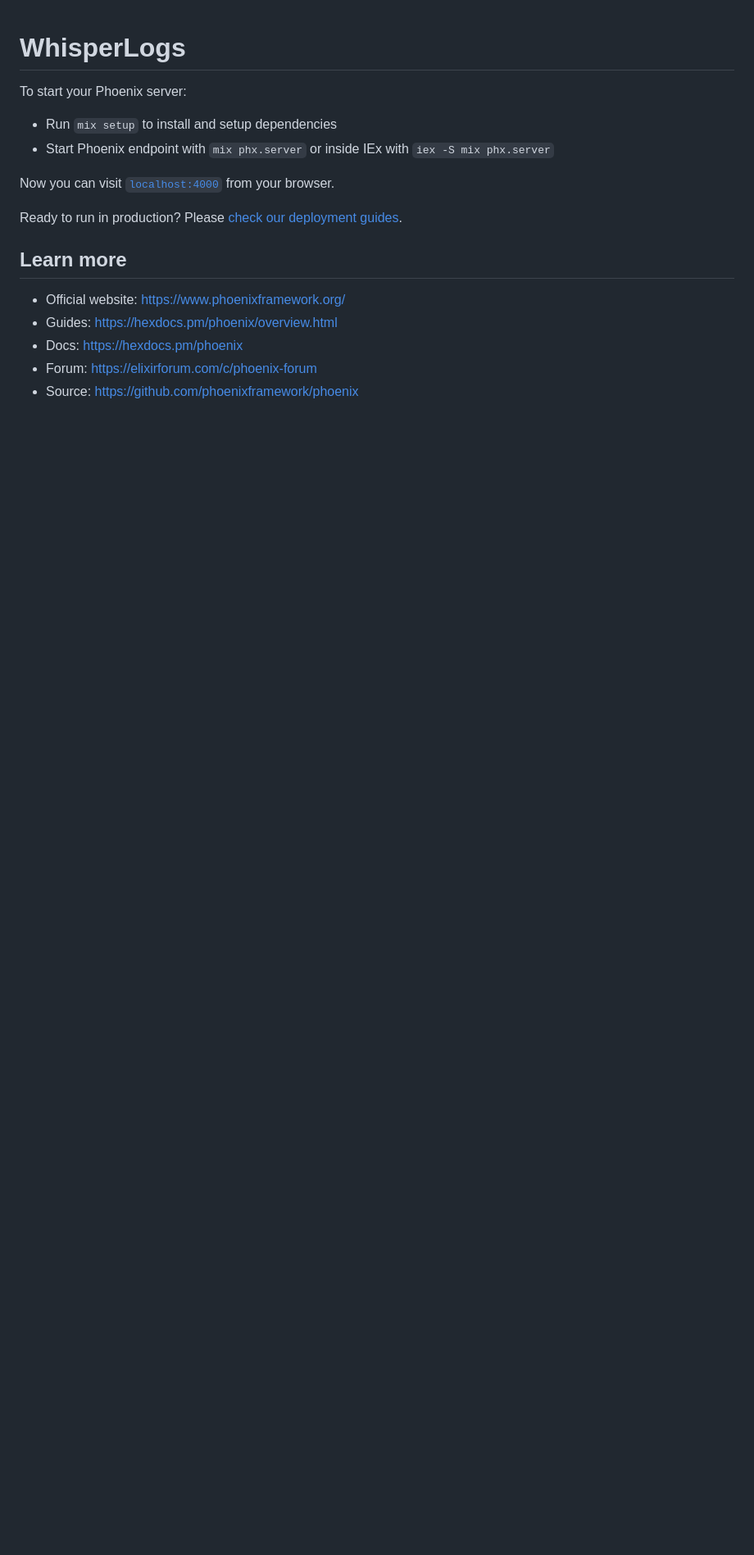
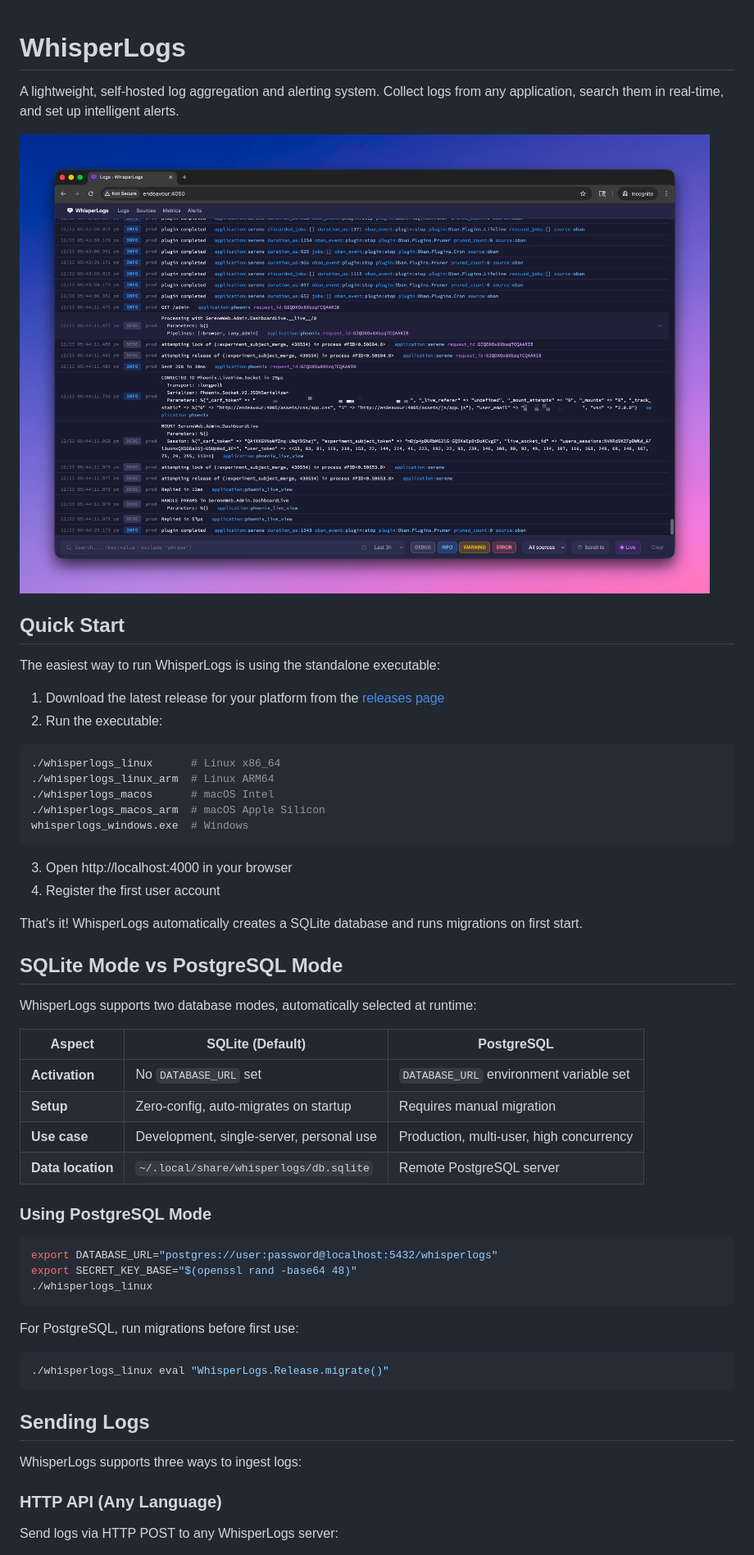
Before and after one commit to dkulchenko/whisperlogs, a Markdown page: README.md, the part around one of its changes. Shown at 82% size. Drawn GitHub-style; pictures changed too: screenshot.png (added); blank space fills up the shorter version.

Commit message:
Add comprehensive README with screenshot
Document usage via Burrito executables, SQLite vs PostgreSQL modes,
and three log ingestion methods: HTTP API, Elixir shipper, and syslog.

````diff
--- a/README.md
+++ b/README.md
@@ -1,18 +1,59 @@
 # WhisperLogs
 
-To start your Phoenix server:
+A lightweight, self-hosted log aggregation and alerting system. Collect logs from any application, search them in real-time, and set up intelligent alerts.
 
-* Run `mix setup` to install and setup dependencies
-* Start Phoenix endpoint with `mix phx.server` or inside IEx with `iex -S mix phx.server`
+![WhisperLogs Screenshot](screenshot.png)
 
-Now you can visit [`localhost:4000`](http://localhost:4000) from your browser.
+## Quick Start
 
-Ready to run in production? Please [check our deployment guides](https://hexdocs.pm/phoenix/deployment.html).
+The easiest way to run WhisperLogs is using the standalone executable:
 
-## Learn more
+1. Download the latest release for your platform from the [releases page](https://github.com/dkulchenko/whisperlogs/releases)
+2. Run the executable:
 
-* Official website: https://www.phoenixframework.org/
-* Guides: https://hexdocs.pm/phoenix/overview.html
-* Docs: https://hexdocs.pm/phoenix
-* Forum: https://elixirforum.com/c/phoenix-forum
-* Source: https://github.com/phoenixframework/phoenix
+```bash
+./whisperlogs_linux      # Linux x86_64
+./whisperlogs_linux_arm  # Linux ARM64
+./whisperlogs_macos      # macOS Intel
+./whisperlogs_macos_arm  # macOS Apple Silicon
+whisperlogs_windows.exe  # Windows
+```
+
+3. Open http://localhost:4000 in your browser
+4. Register the first user account
+
+That's it! WhisperLogs automatically creates a SQLite database and runs migrations on first start.
+
+## SQLite Mode vs PostgreSQL Mode
+
+WhisperLogs supports two database modes, automatically selected at runtime:
+
+| Aspect | SQLite (Default) | PostgreSQL |
+|--------|------------------|------------|
+| **Activation** | No `DATABASE_URL` set | `DATABASE_URL` environment variable set |
+| **Setup** | Zero-config, auto-migrates on startup | Requires manual migration |
+| **Use case** | Development, single-server, personal use | Production, multi-user, high concurrency |
+| **Data location** | `~/.local/share/whisperlogs/db.sqlite` | Remote PostgreSQL server |
+
+### Using PostgreSQL Mode
+
+```bash
+export DATABASE_URL="postgres://user:password@localhost:5432/whisperlogs"
+export SECRET_KEY_BASE="$(openssl rand -base64 48)"
+./whisperlogs_linux
+```
+
+For PostgreSQL, run migrations before first use:
+
+```bash
+./whisperlogs_linux eval "WhisperLogs.Release.migrate()"
+```
+
+## Sending Logs
+
+WhisperLogs supports three ways to ingest logs:
+
+### HTTP API (Any Language)
+
+Send logs via HTTP POST to any WhisperLogs server:
+
````
Also changed, not shown: other parts of README.md (+170 -0 lines).
